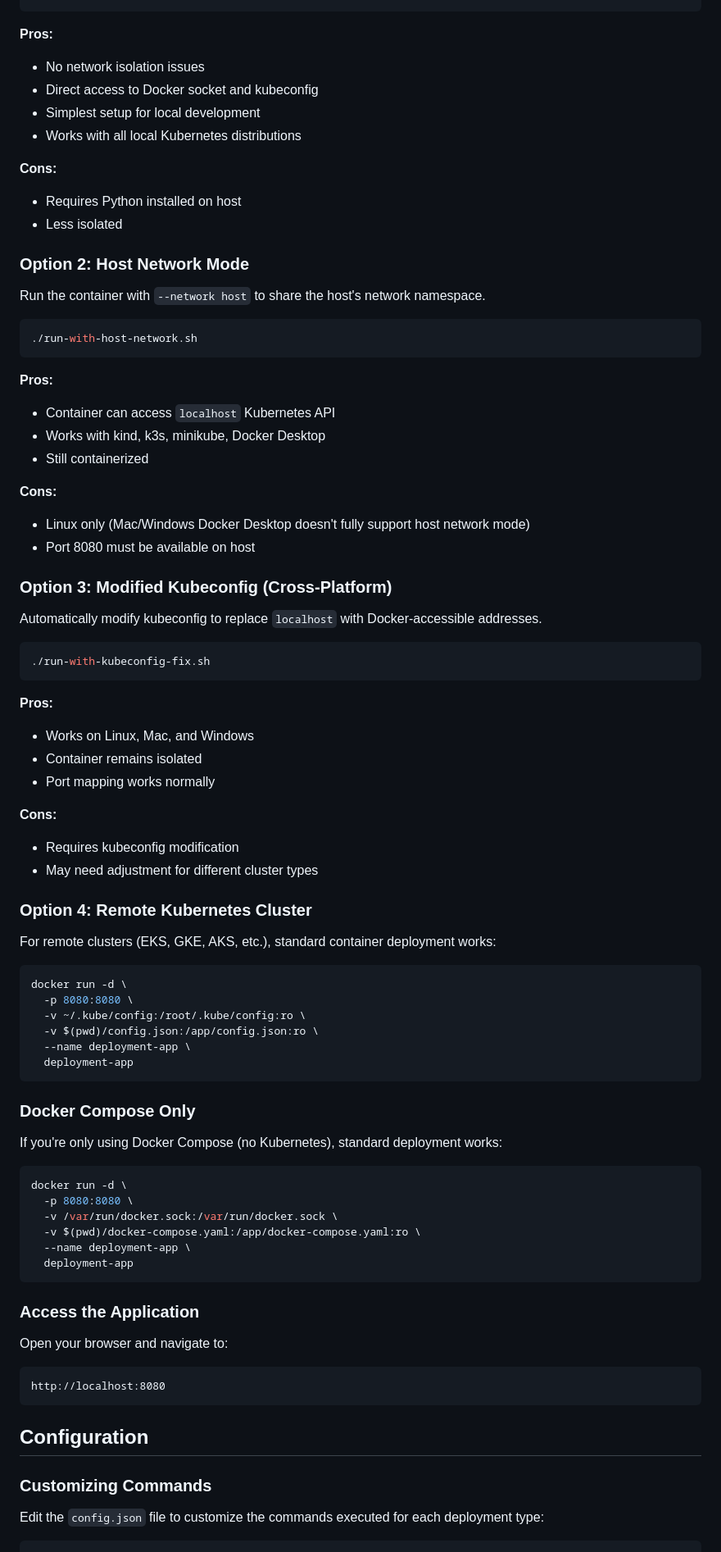
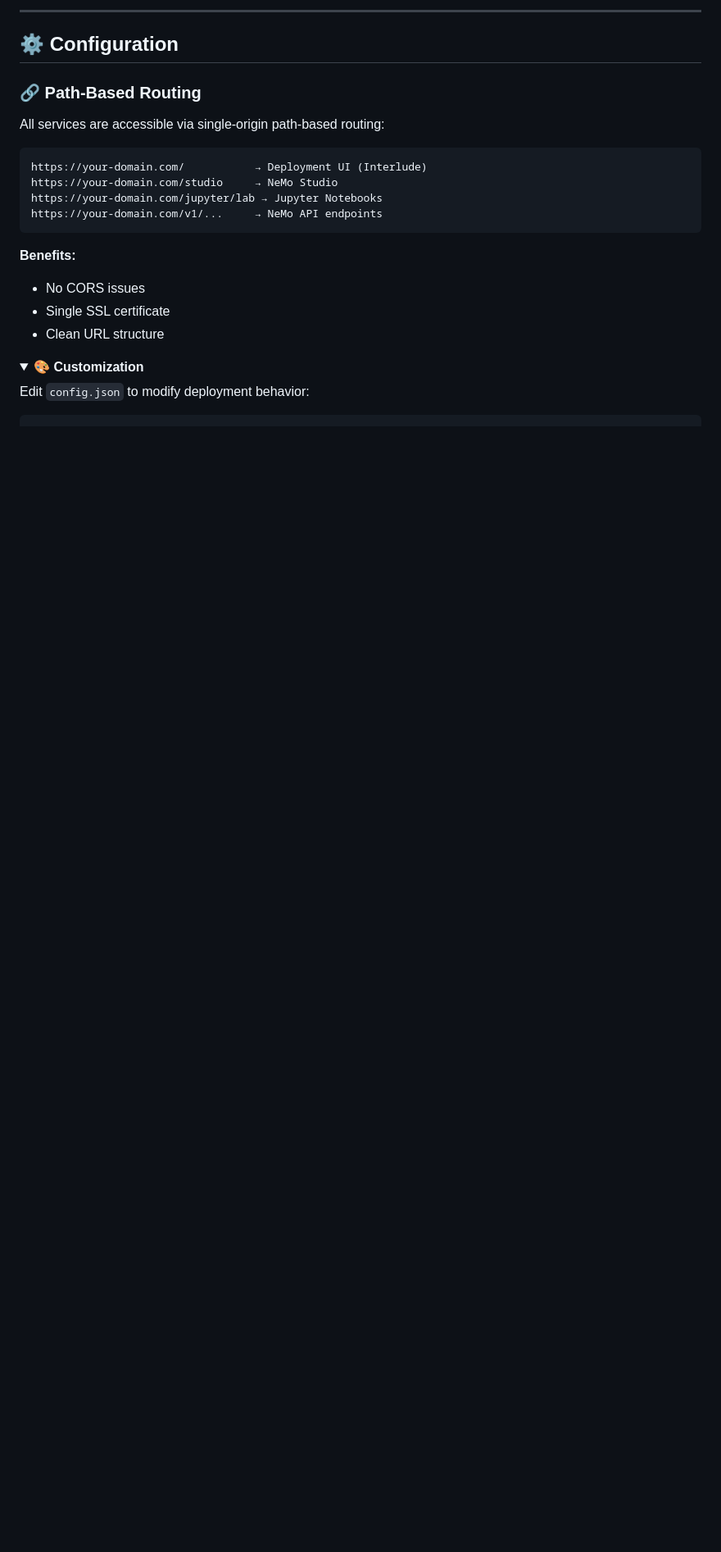
Before and after one commit to liveaverage/launch-brev-nmp, a Markdown page: README.md, the part around one of its changes. Shown at 82% size. Drawn GitHub-style; folded sections open; blank space fills up the shorter version.

````diff
--- a/README.md
+++ b/README.md
@@ -45,87 +139,27 @@ Run the app directly on your host without containerization. This avoids all netw
+---
+
+## ⚙️ Configuration
+
+### 🔗 Path-Based Routing
+
+All services are accessible via single-origin path-based routing:
+
+```
+https://your-domain.com/           → Deployment UI (Interlude)
+https://your-domain.com/studio     → NeMo Studio
+https://your-domain.com/jupyter/lab → Jupyter Notebooks
+https://your-domain.com/v1/...     → NeMo API endpoints
 ```
 
-**Pros:**
-- No network isolation issues
-- Direct access to Docker socket and kubeconfig
-- Simplest setup for local development
-- Works with all local Kubernetes distributions
+**Benefits:**
+- No CORS issues
+- Single SSL certificate
+- Clean URL structure
 
-**Cons:**
-- Requires Python installed on host
-- Less isolated
+<details>
+<summary><strong>🎨 Customization</strong></summary>
 
-### Option 2: Host Network Mode
-
-Run the container with `--network host` to share the host's network namespace.
-
-```bash
-./run-with-host-network.sh
-```
-
-**Pros:**
-- Container can access `localhost` Kubernetes API
-- Works with kind, k3s, minikube, Docker Desktop
-- Still containerized
-
-**Cons:**
-- Linux only (Mac/Windows Docker Desktop doesn't fully support host network mode)
-- Port 8080 must be available on host
-
-### Option 3: Modified Kubeconfig (Cross-Platform)
-
-Automatically modify kubeconfig to replace `localhost` with Docker-accessible addresses.
-
-```bash
-./run-with-kubeconfig-fix.sh
-```
-
-**Pros:**
-- Works on Linux, Mac, and Windows
-- Container remains isolated
-- Port mapping works normally
-
-**Cons:**
-- Requires kubeconfig modification
-- May need adjustment for different cluster types
-
-### Option 4: Remote Kubernetes Cluster
-
-For remote clusters (EKS, GKE, AKS, etc.), standard container deployment works:
-
-```bash
-docker run -d \
-  -p 8080:8080 \
-  -v ~/.kube/config:/root/.kube/config:ro \
-  -v $(pwd)/config.json:/app/config.json:ro \
-  --name deployment-app \
-  deployment-app
-```
-
-### Docker Compose Only
-
-If you're only using Docker Compose (no Kubernetes), standard deployment works:
-
-```bash
-docker run -d \
-  -p 8080:8080 \
-  -v /var/run/docker.sock:/var/run/docker.sock \
-  -v $(pwd)/docker-compose.yaml:/app/docker-compose.yaml:ro \
-  --name deployment-app \
-  deployment-app
-```
-
-### Access the Application
-
-Open your browser and navigate to:
-```
-http://localhost:8080
-```
-
-## Configuration
-
-### Customizing Commands
-
-Edit the `config.json` file to customize the commands executed for each deployment type:
+Edit `config.json` to modify deployment behavior:
 
 ```json
 {
````
Also changed, not shown: other parts of README.md (+229 -177 lines).
